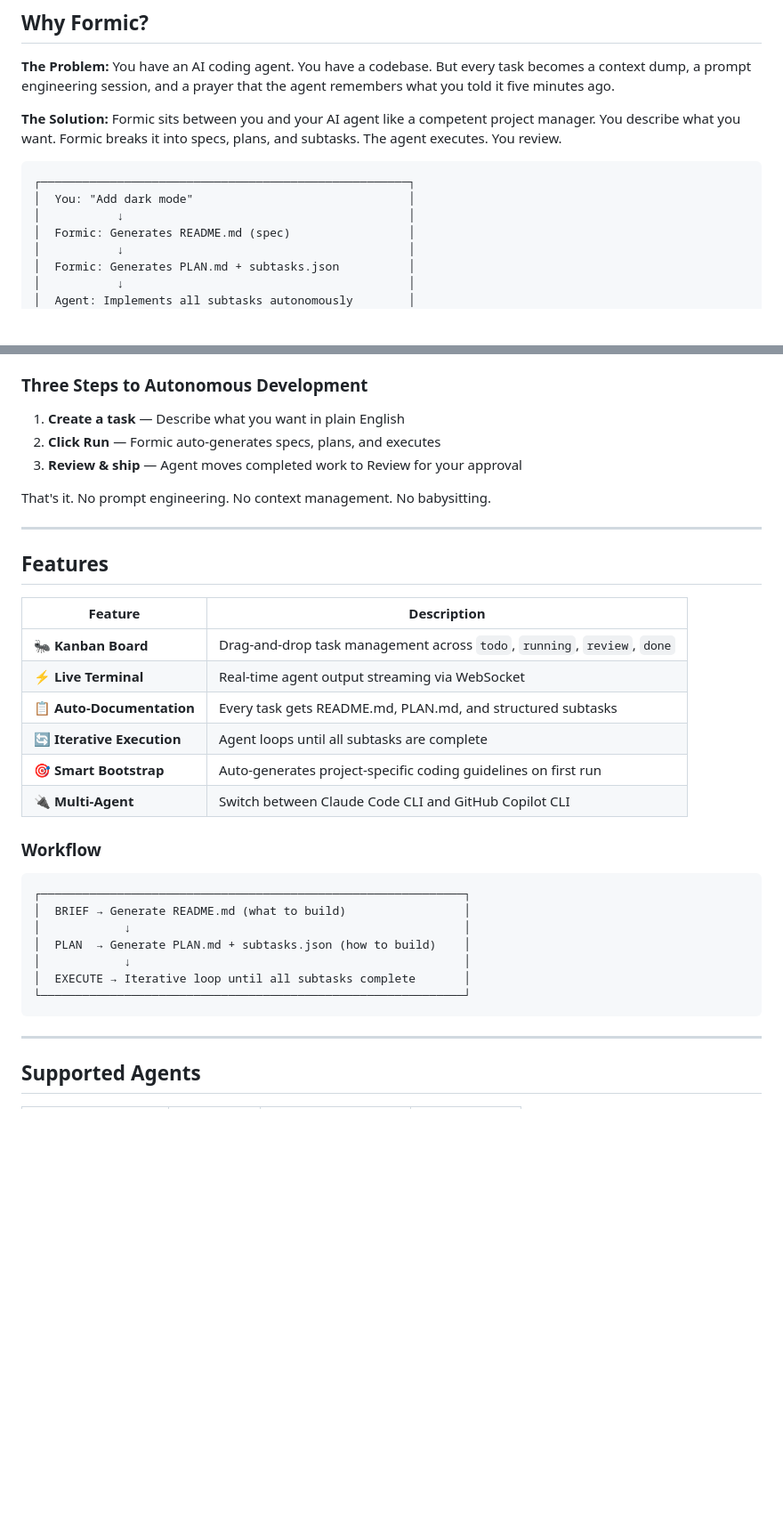
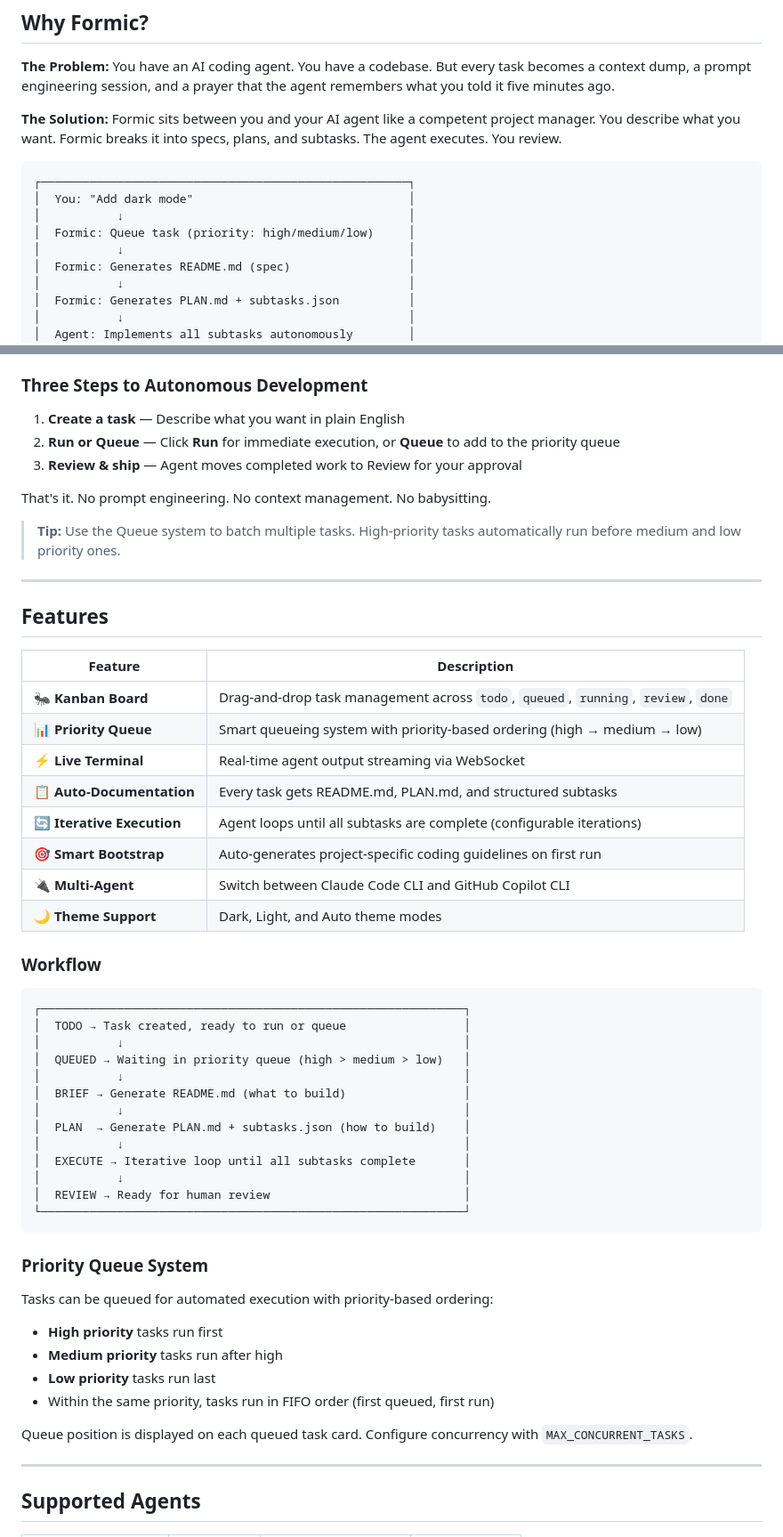
Before and after one commit to rickywo/Formic, a Markdown page: README.md, 2 parts joined by grey strips. Shown at 89% size. GitHub-like rendering; blank space fills up the shorter version.

````diff
--- a/README.md
+++ b/README.md
@@ -46,6 +46,8 @@
 ┌─────────────────────────────────────────────────────┐
 │  You: "Add dark mode"                               │
 │           ↓                                         │
+│  Formic: Queue task (priority: high/medium/low)     │
+│           ↓                                         │
 │  Formic: Generates README.md (spec)                 │
 │           ↓                                         │
 │  Formic: Generates PLAN.md + subtasks.json          │
@@ -79,10 +81,12 @@ Open `http://localhost:8000` and start creating tasks.
 ### Three Steps to Autonomous Development
 
 1. **Create a task** — Describe what you want in plain English
-2. **Click Run** — Formic auto-generates specs, plans, and executes
+2. **Run or Queue** — Click **Run** for immediate execution, or **Queue** to add to the priority queue
 3. **Review & ship** — Agent moves completed work to Review for your approval
 
 That's it. No prompt engineering. No context management. No babysitting.
+
+> **Tip:** Use the Queue system to batch multiple tasks. High-priority tasks automatically run before medium and low priority ones.
 
 ---
 
@@ -90,24 +94,43 @@ That's it. No prompt engineering. No context management. No babysitting.
 
 | Feature | Description |
 |---------|-------------|
-| 🐜 **Kanban Board** | Drag-and-drop task management across `todo`, `running`, `review`, `done` |
+| 🐜 **Kanban Board** | Drag-and-drop task management across `todo`, `queued`, `running`, `review`, `done` |
+| 📊 **Priority Queue** | Smart queueing system with priority-based ordering (high → medium → low) |
 | ⚡ **Live Terminal** | Real-time agent output streaming via WebSocket |
 | 📋 **Auto-Documentation** | Every task gets README.md, PLAN.md, and structured subtasks |
-| 🔄 **Iterative Execution** | Agent loops until all subtasks are complete |
+| 🔄 **Iterative Execution** | Agent loops until all subtasks are complete (configurable iterations) |
 | 🎯 **Smart Bootstrap** | Auto-generates project-specific coding guidelines on first run |
 | 🔌 **Multi-Agent** | Switch between Claude Code CLI and GitHub Copilot CLI |
+| 🌙 **Theme Support** | Dark, Light, and Auto theme modes |
 
 ### Workflow
 
 ```
 ┌─────────────────────────────────────────────────────────────┐
+│  TODO → Task created, ready to run or queue                 │
+│           ↓                                                 │
+│  QUEUED → Waiting in priority queue (high > medium > low)   │
+│           ↓                                                 │
 │  BRIEF → Generate README.md (what to build)                 │
-│            ↓                                                │
+│           ↓                                                 │
 │  PLAN  → Generate PLAN.md + subtasks.json (how to build)    │
-│            ↓                                                │
+│           ↓                                                 │
 │  EXECUTE → Iterative loop until all subtasks complete       │
+│           ↓                                                 │
+│  REVIEW → Ready for human review                            │
 └─────────────────────────────────────────────────────────────┘
 ```
+
+### Priority Queue System
+
+Tasks can be queued for automated execution with priority-based ordering:
+
+- **High priority** tasks run first
+- **Medium priority** tasks run after high
+- **Low priority** tasks run last
+- Within the same priority, tasks run in FIFO order (first queued, first run)
+
+Queue position is displayed on each queued task card. Configure concurrency with `MAX_CONCURRENT_TASKS`.
 
 ---
 
````
Also changed, not shown: other parts of README.md (+45 -8 lines).
